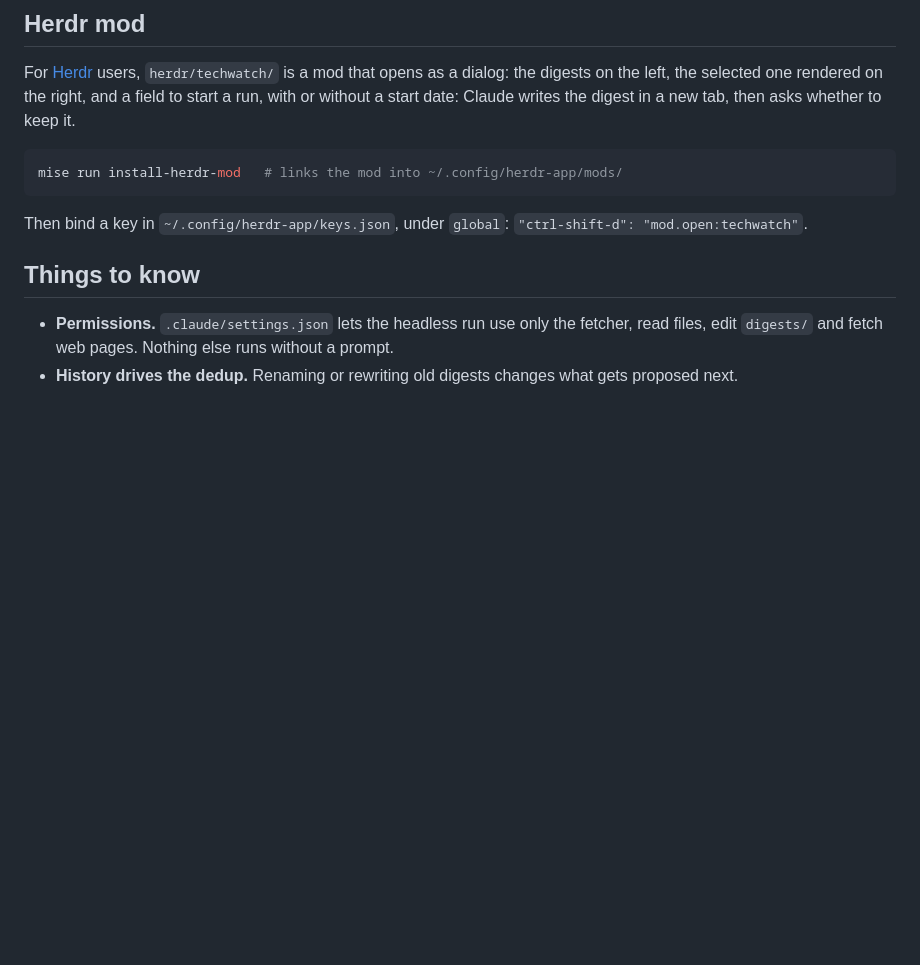
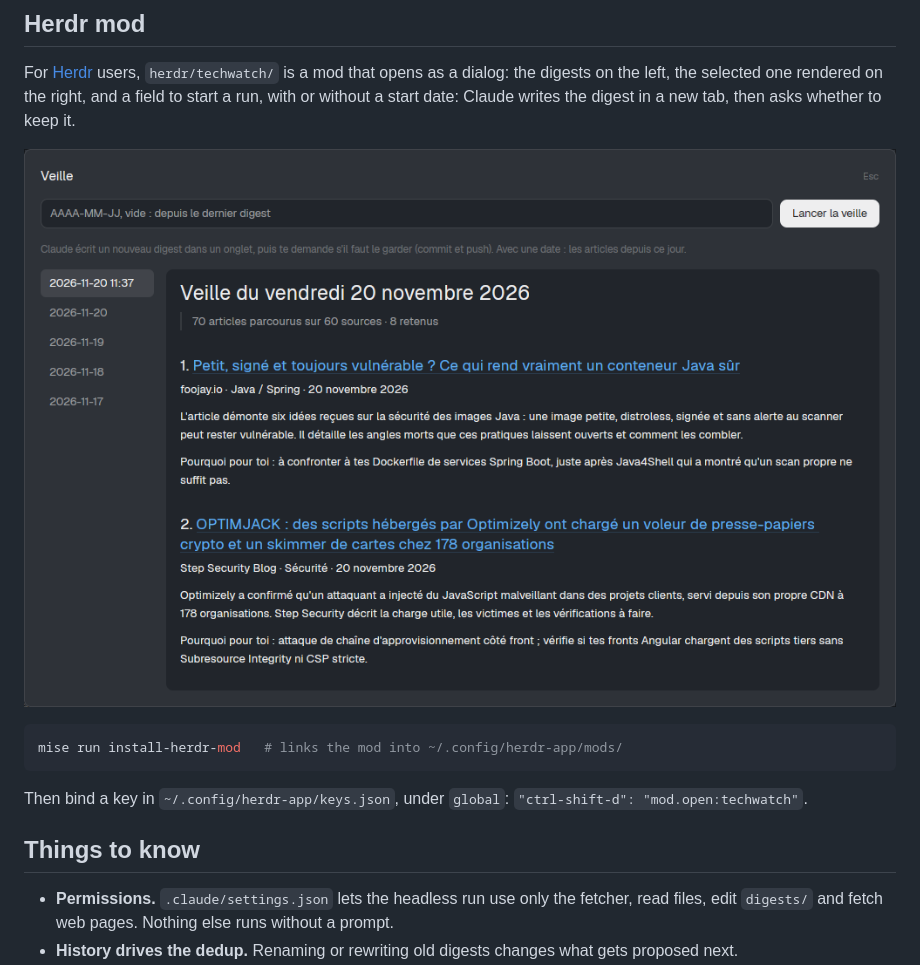
Before and after one commit to Jin66/techwatch-template, a Markdown page: README.md, the part around the change. GitHub-like rendering; pictures changed too: docs/herdr-mod.png (added); blank space fills up the shorter version.

Commit message:
📝 docs(readme): show the Herdr mod
Co-Authored-By: Claude Opus 5.5 <noreply@anthropic.com>

````diff
--- a/README.md
+++ b/README.md
@@ -76,6 +76,8 @@ the digests on the left, the selected one rendered on the right, and a field to
 run, with or without a start date: Claude writes the digest in a new tab, then asks
 whether to keep it.
 
+![The TechWatch dialog in Herdr: digests by date on the left, the selected digest on the right](docs/herdr-mod.png)
+
 ```sh
 mise run install-herdr-mod   # links the mod into ~/.config/herdr-app/mods/
 ```
````
